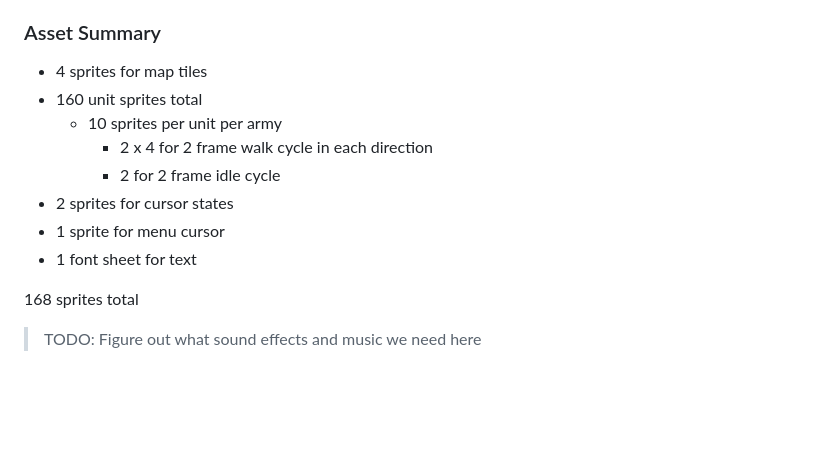
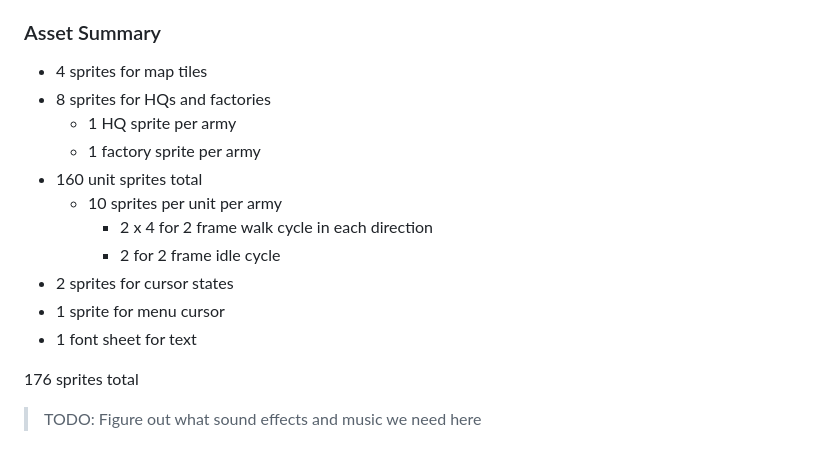
Before and after one commit to Yarnsh/PhaseInvaderWars, a Markdown page: PreJam.md, the part around the change. Rendered like a GitHub page; blank space fills up the shorter version.

Commit message:
Update asset count
Forgot about HQ and factory

```diff
--- a/PreJam.md
+++ b/PreJam.md
@@ -179,6 +179,9 @@ During an enemy turn movement and battle animations should play, but the cursor
 
 ### Asset Summary
 - 4 sprites for map tiles
+- 8 sprites for HQs and factories
+  - 1 HQ sprite per army
+  - 1 factory sprite per army
 - 160 unit sprites total
   - 10 sprites per unit per army
     - 2 x 4 for 2 frame walk cycle in each direction
@@ -187,6 +190,6 @@ During an enemy turn movement and battle animations should play, but the cursor
 - 1 sprite for menu cursor
 - 1 font sheet for text
 
-168 sprites total
+176 sprites total
 
 > TODO: Figure out what sound effects and music we need here
```
